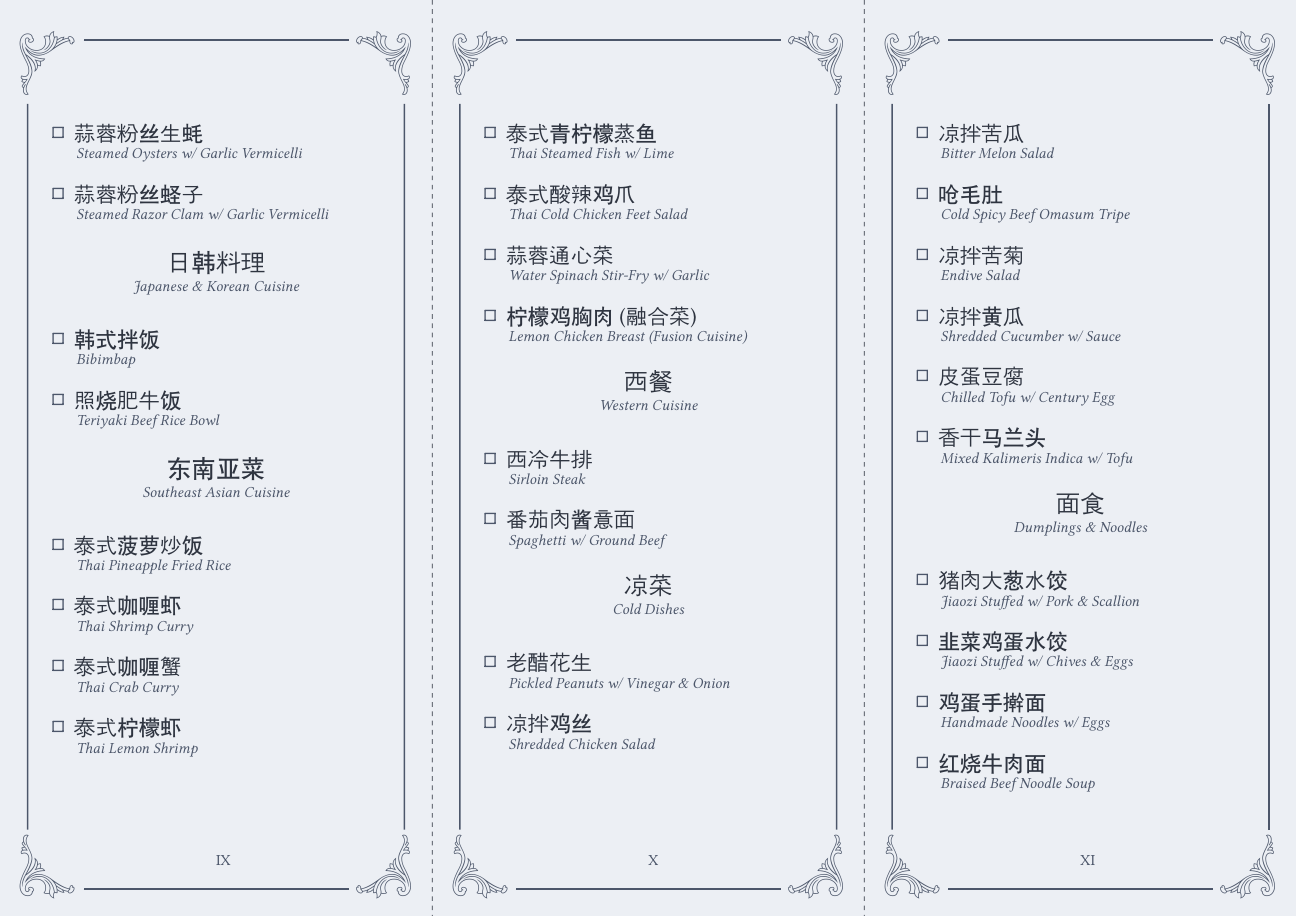
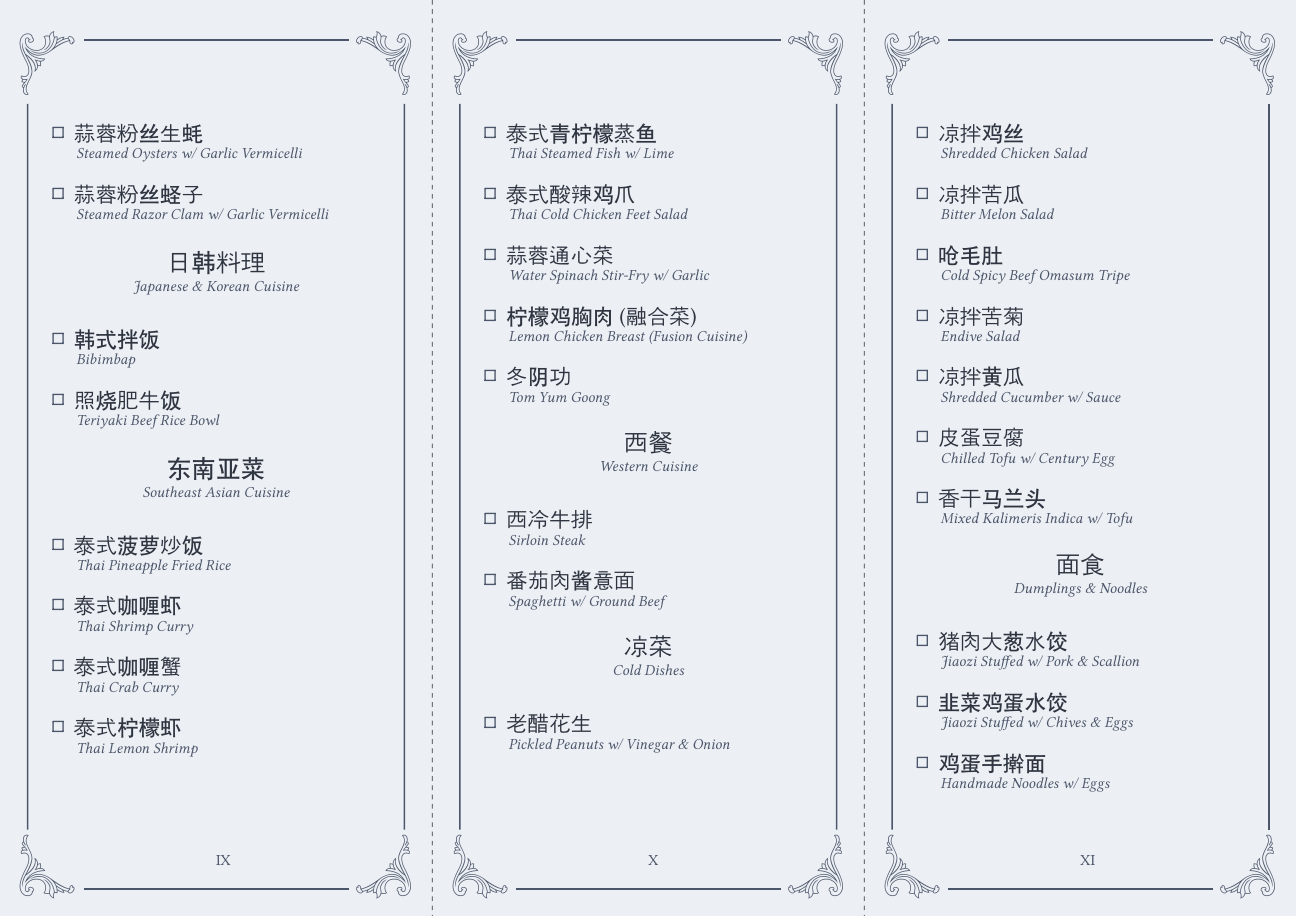
Before and after one commit to cu1ch3n/menu, a Typst document (main.typ): page 4 of 5. Compiled offline with Typst 0.15; a missing font is replaced by an installed copy or a similar font.

Commit message:
Add 冬阴功

```diff
--- a/main.typ
+++ b/main.typ
@@ -116,6 +116,7 @@
 - #item(emoji: peper())[泰式酸辣鸡爪][Thai Cold Chicken Feet Salad]
 - #item[蒜蓉通心菜][Water Spinach Stir-Fry w/ Garlic]
 - #item[柠檬鸡胸肉 (融合菜)][Lemon Chicken Breast (Fusion Cuisine)]
+- #item[冬阴功][Tom Yum Goong]
 
 #cuisine[西餐][Western Cuisine]
 - #item[西冷牛排][Sirloin Steak]
```
